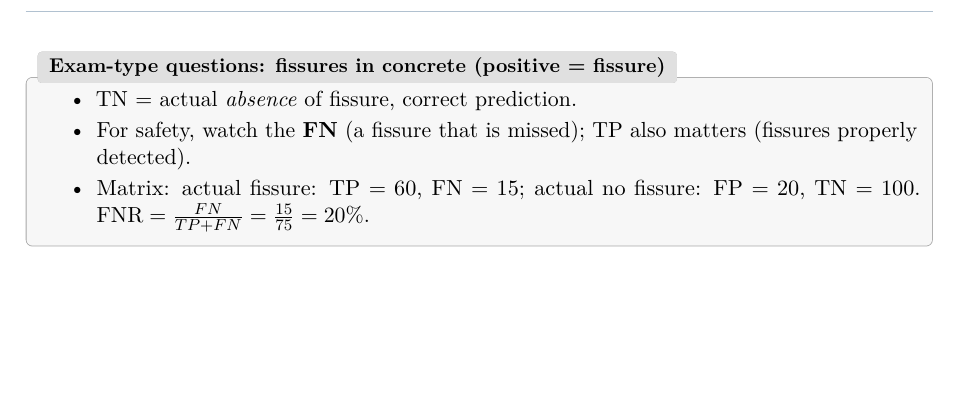
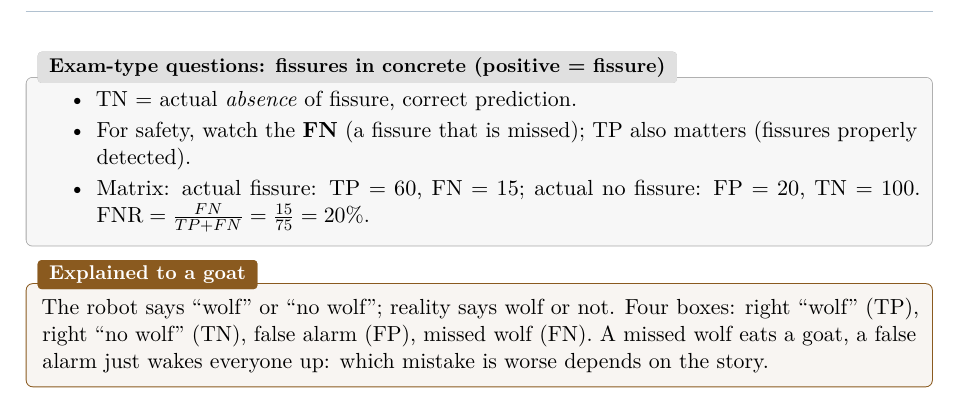
Before and after one commit to AlphaXT38G/notes_ba5, a LaTeX thesis (respsoft/course.tex): part of page 19 of 19, cut so that both start at the same text, the shorter picture padded with empty space. Compiled offline with pdfLaTeX.

Commit message:
feat(respsoft): explain the confusion matrix to a goat
Co-Authored-By: Claude Opus 5.5 <noreply@anthropic.com>

```diff
--- a/respsoft/course.tex
+++ b/respsoft/course.tex
@@ -830,4 +830,10 @@ FN, FN, TN, so $TP=2, FN=2, FP=1, TN=2$. Accuracy $=4/7$, FNR $=2/4=0.5$, FPR $=
 \end{itemize}
 \end{exbox}
 
+\begin{goatbox}
+The robot says ``wolf'' or ``no wolf''; reality says wolf or not. Four boxes: right ``wolf''
+(TP), right ``no wolf'' (TN), false alarm (FP), missed wolf (FN). A missed wolf eats a goat, a
+false alarm just wakes everyone up: which mistake is worse depends on the story.
+\end{goatbox}
+
 \end{document}
```
